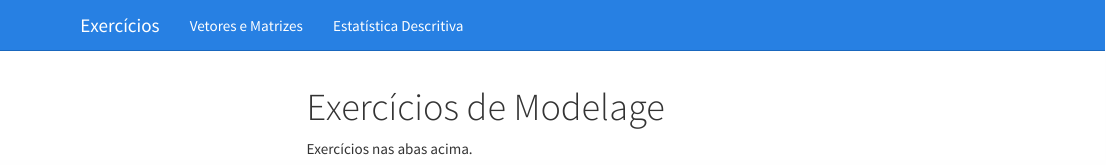
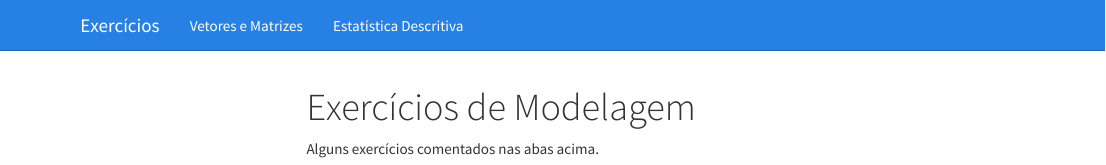
Before and after one commit to mmcini/modelagem-de-processos-ambientais, an R Markdown document (index.Rmd): the page in a window 1100 px wide, from its top. Rendered offline with R 4.5, knitr and Pandoc, with nearby package versions; menus at the side of the page are left out.

Commit message:
typos and layout fixes

```diff
--- a/_site.yml
+++ b/_site.yml
@@ -13,5 +13,6 @@ output:
     theme: cosmo
     highlight: textmate
     toc: true
+    toc_depth: 1
     toc_float:
       collapse: false
--- a/index.Rmd
+++ b/index.Rmd
@@ -1,6 +1,6 @@
 ---
-title: "Exercícios de Modelage"
+title: "Exercícios de Modelagem"
 output: html_document
 ---
 
-Exercícios nas abas acima.
+Alguns exercícios comentados nas abas acima.
```
Also changed, not shown: 3 other files.
